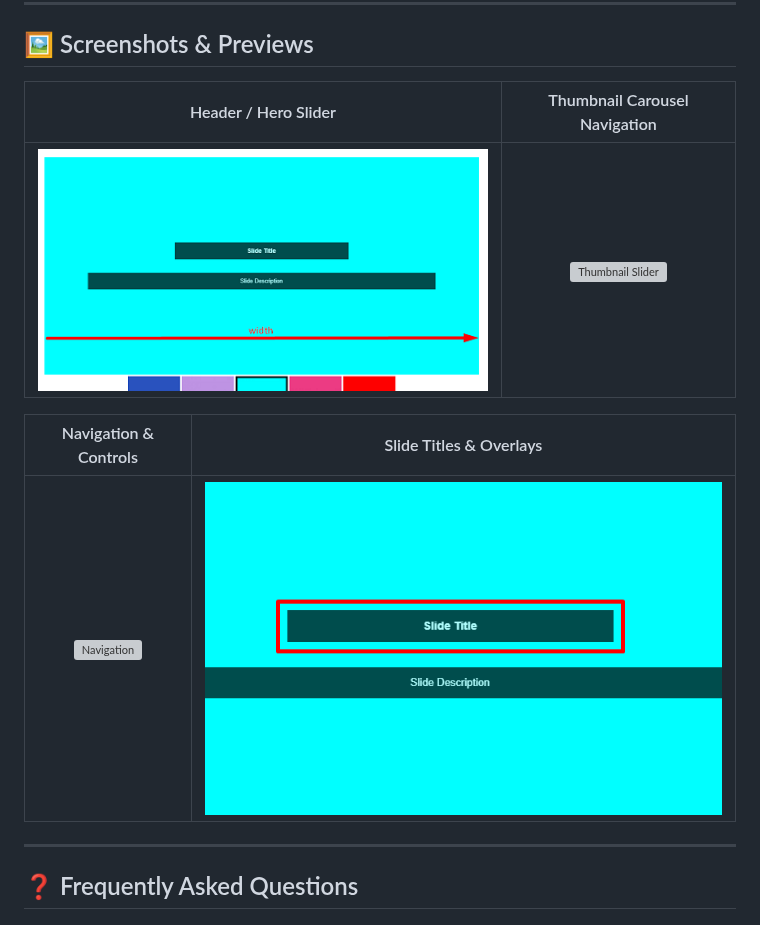
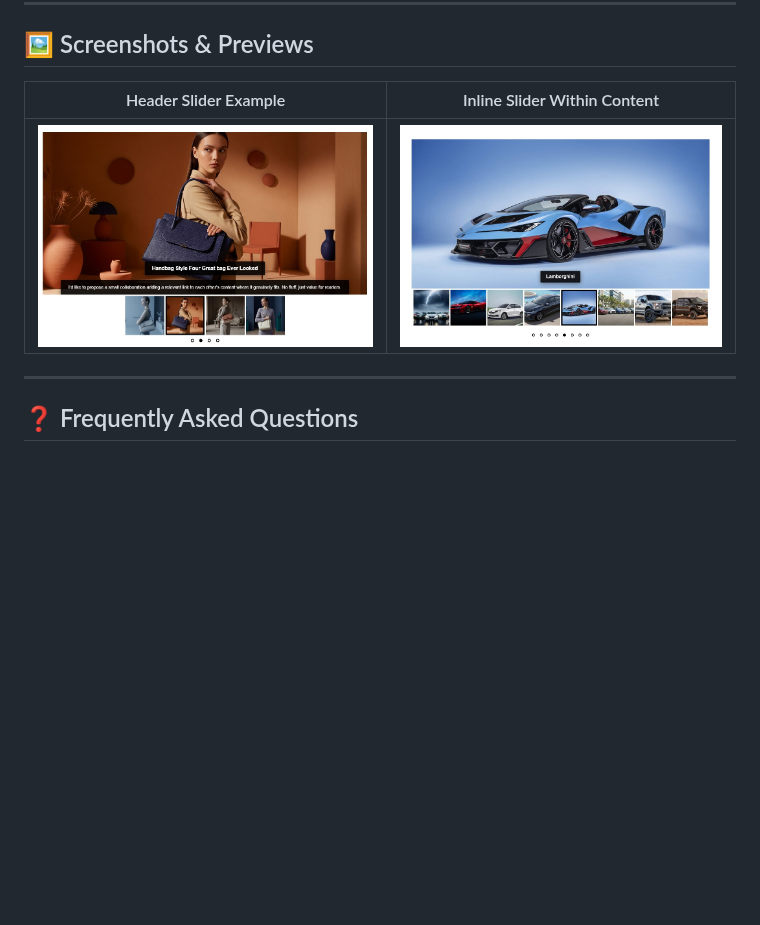
Before and after one commit to FARAZFRANK/ultimate-responsive-image-slider, a Markdown page: README.md, the part around the change. Drawn GitHub-style; pictures changed too: screenshots/screenshot-2.jpg (added); blank space fills up the shorter version; grey boxes are pictures that could not be loaded.

Commit message:
docs: update README.md screenshots with images from screenshots folder

```diff
--- a/README.md
+++ b/README.md
@@ -190,13 +190,9 @@ The plugin comes localized and translation-ready. Included translation files:
 
 ## 🖼️ Screenshots & Previews
 
-| Header / Hero Slider | Thumbnail Carousel Navigation |
+| Header Slider Example | Inline Slider Within Content |
 | :---: | :---: |
-| ![Header Slider](assets/img/preview/slider-width.png) | ![Thumbnail Slider](assets/img/preview/thumbnail-position.png) |
-
-| Navigation & Controls | Slide Titles & Overlays |
-| :---: | :---: |
-| ![Navigation](assets/img/preview/show-navigation-arrow.png) | ![Text Overlay](assets/img/preview/display-slide-title.png) |
+| ![Header Slider Example](screenshots/screenshot-1.jpg) | ![Inline Slider Within Content](screenshots/screenshot-2.jpg) |
 
 ---
 
```
